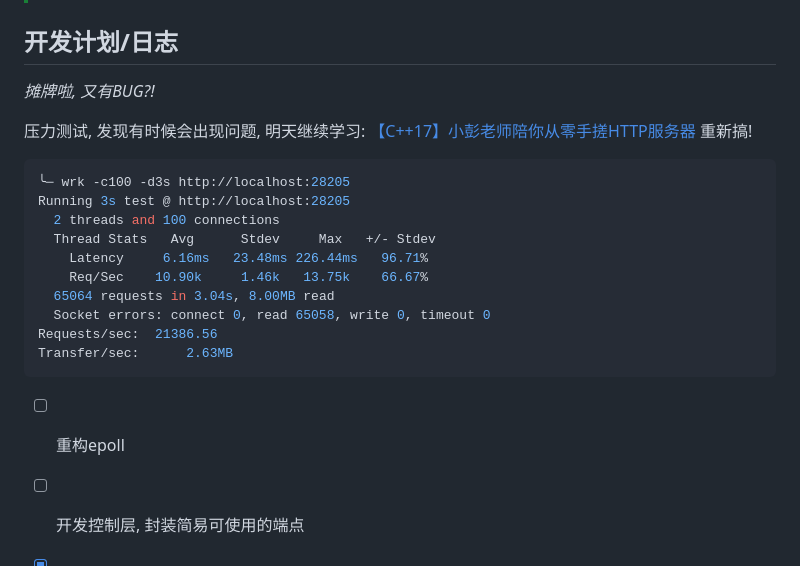
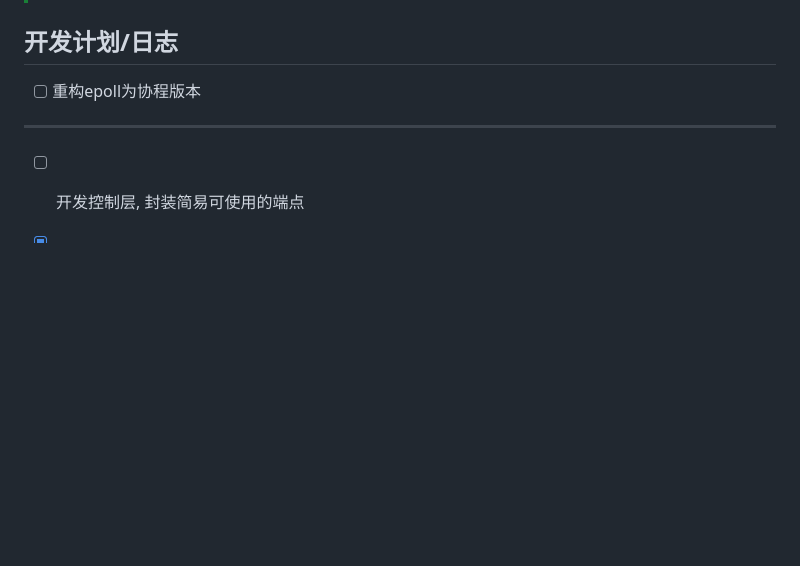
Before and after one commit to HengXin666/HXNet, a Markdown page: README.md, the part around the change. Drawn GitHub-style; blank space fills up the shorter version.

Commit message:
项目日志ing...

````diff
--- a/README.md
+++ b/README.md
@@ -43,24 +43,9 @@
 
 ## 开发计划/日志
 
-*摊牌啦, 又有BUG?!*
+- [ ] 重构epoll为协程版本
 
-压力测试, 发现有时候会出现问题, 明天继续学习: [【C++17】小彭老师陪你从零手搓HTTP服务器](https://www.bilibili.com/video/BV1Mz421i7Fm/) 重新搞!
-
-```sh
-╰─ wrk -c100 -d3s http://localhost:28205
-Running 3s test @ http://localhost:28205
-  2 threads and 100 connections
-  Thread Stats   Avg      Stdev     Max   +/- Stdev
-    Latency     6.16ms   23.48ms 226.44ms   96.71%
-    Req/Sec    10.90k     1.46k   13.75k    66.67%
-  65064 requests in 3.04s, 8.00MB read
-  Socket errors: connect 0, read 65058, write 0, timeout 0
-Requests/sec:  21386.56
-Transfer/sec:      2.63MB
-```
-
-- [ ] 重构epoll
+---
 
 - [ ] 开发控制层, 封装简易可使用的端点
 - [x] 处理TCP粘包问题 ~~(我连怎么检测出来都不知道...)~~
````
